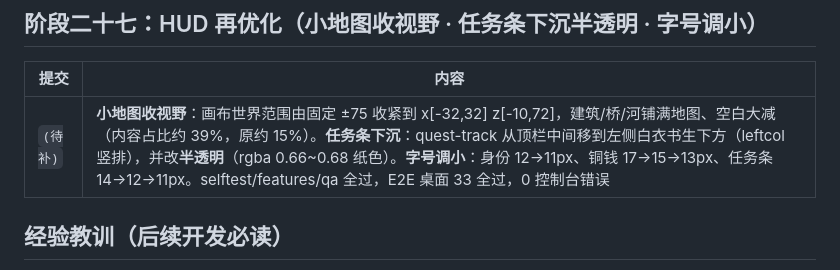
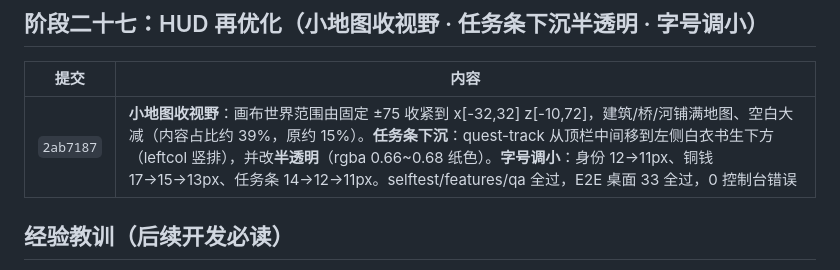
Before and after one commit to juicyzhou/qingming-shanghe-tu-3d, a Markdown page: docs/04-CHANGELOG.md, the part around the change. Rendered like a GitHub page.

Commit message:
补全迭代记录：填写 HUD 再优化提交号 2ab7187
Co-Authored-By: Claude <noreply@anthropic.com>

```diff
--- a/docs/04-CHANGELOG.md
+++ b/docs/04-CHANGELOG.md
@@ -178,7 +178,7 @@
 
 | 提交 | 内容 |
 |---|---|
-| `(待补)` | **小地图收视野**：画布世界范围由固定 ±75 收紧到 x[-32,32] z[-10,72]，建筑/桥/河铺满地图、空白大减（内容占比约 39%，原约 15%）。**任务条下沉**：quest-track 从顶栏中间移到左侧白衣书生下方（leftcol 竖排），并改**半透明**（rgba 0.66~0.68 纸色）。**字号调小**：身份 12→11px、铜钱 17→15→13px、任务条 14→12→11px。selftest/features/qa 全过，E2E 桌面 33 全过，0 控制台错误 |
+| `2ab7187` | **小地图收视野**：画布世界范围由固定 ±75 收紧到 x[-32,32] z[-10,72]，建筑/桥/河铺满地图、空白大减（内容占比约 39%，原约 15%）。**任务条下沉**：quest-track 从顶栏中间移到左侧白衣书生下方（leftcol 竖排），并改**半透明**（rgba 0.66~0.68 纸色）。**字号调小**：身份 12→11px、铜钱 17→15→13px、任务条 14→12→11px。selftest/features/qa 全过，E2E 桌面 33 全过，0 控制台错误 |
 
 ## 经验教训（后续开发必读）
 
```
